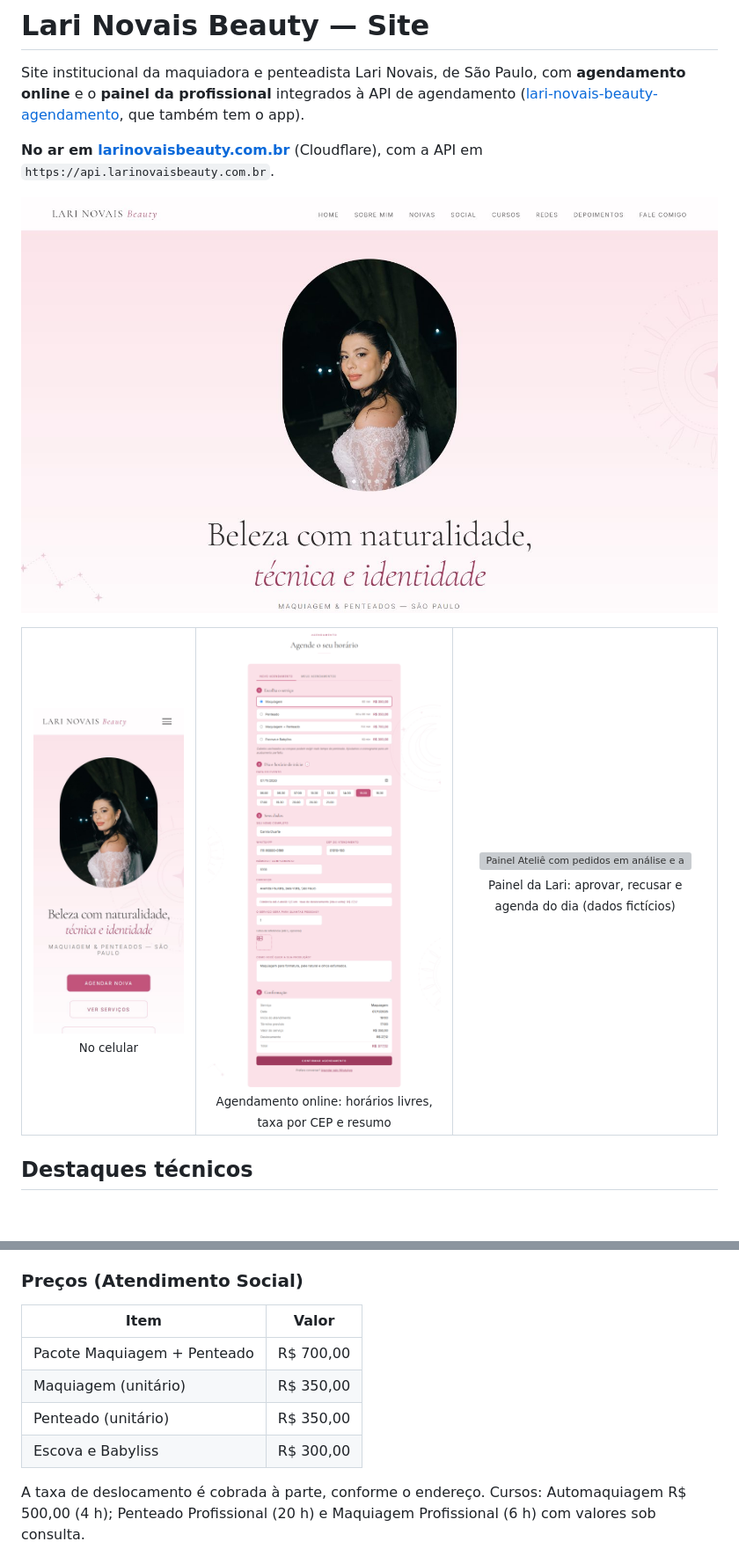
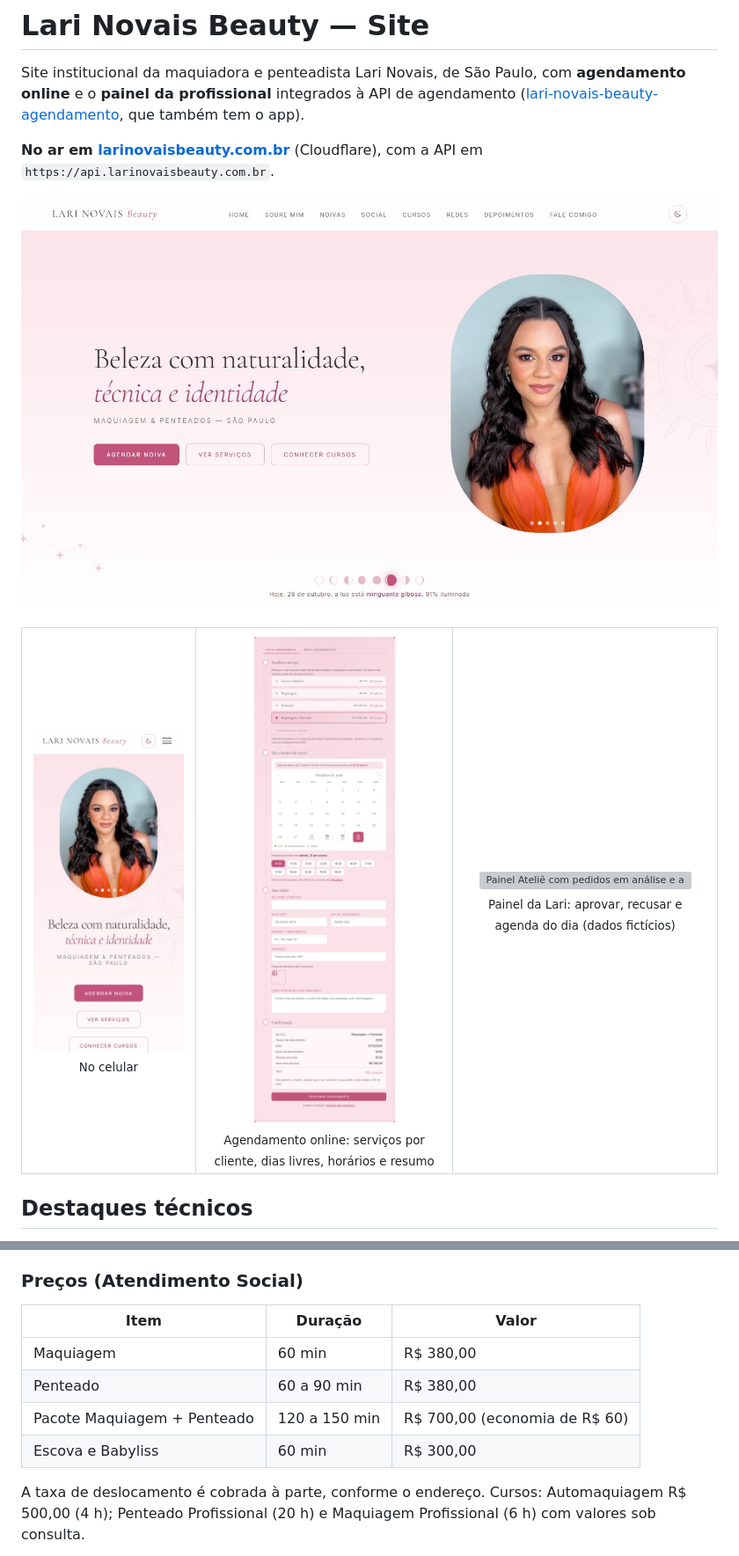
Before and after one commit to araujogbs/lari-novais-beauty-site, a Markdown page: README.md, 2 parts joined by grey strips. Shown at 88% size. GitHub-like rendering; pictures changed too: docs/site-agendamento.png, docs/site-celular.jpg, docs/site-home.jpg; blank space fills up the shorter version; grey boxes are pictures that could not be loaded.

Commit message:
feat: nova foto social-4 (IMG_2774) e README atualizado (visual celeste, precos, clientes, prints novos)

```diff
--- a/README.md
+++ b/README.md
@@ -9,7 +9,7 @@ Site institucional da maquiadora e penteadista Lari Novais, de São Paulo, com *
 <table>
   <tr>
     <td align="center" valign="top" width="25%"><img src="docs/site-celular.jpg" alt="Site no celular" /><br /><sub>No celular</sub></td>
-    <td align="center" valign="top" width="37%"><img src="docs/site-agendamento.png" alt="Agendamento online com horários livres e taxa de deslocamento" /><br /><sub>Agendamento online: horários livres, taxa por CEP e resumo</sub></td>
+    <td align="center" valign="top" width="37%"><img src="docs/site-agendamento.png" alt="Agendamento online com horários livres e taxa de deslocamento" /><br /><sub>Agendamento online: serviços por cliente, dias livres, horários e resumo</sub></td>
     <td align="center" valign="top" width="38%"><img src="docs/painel.png" alt="Painel Ateliê com pedidos em análise e agenda do dia" /><br /><sub>Painel da Lari: aprovar, recusar e agenda do dia (dados fictícios)</sub></td>
   </tr>
 </table>
@@ -119,12 +120,12 @@ A navegação fixa no topo tem: **Home · Sobre Mim · Noivas · Social · Curso
 - **Depoimentos de noivas e de clientes sociais:** removidos de propósito. Está previsto gravar vídeos curtos de depoimento no futuro.
 
 ### Preços (Atendimento Social)
-| Item | Valor |
-|---|---|
-| Pacote Maquiagem + Penteado | R$ 700,00 |
-| Maquiagem (unitário) | R$ 350,00 |
-| Penteado (unitário) | R$ 350,00 |
-| Escova e Babyliss | R$ 300,00 |
+| Item | Duração | Valor |
+|---|---|---|
+| Maquiagem | 60 min | R$ 380,00 |
+| Penteado | 60 a 90 min | R$ 380,00 |
+| Pacote Maquiagem + Penteado | 120 a 150 min | R$ 700,00 (economia de R$ 60) |
+| Escova e Babyliss | 60 min | R$ 300,00 |
 
 A taxa de deslocamento é cobrada à parte, conforme o endereço. Cursos: Automaquiagem R$ 500,00 (4 h); Penteado Profissional (20 h) e Maquiagem Profissional (6 h) com valores sob consulta.
 
```
Also changed, not shown: other parts of README.md (+12 -11 lines), public/img/social-4.jpg, 1 other file.
